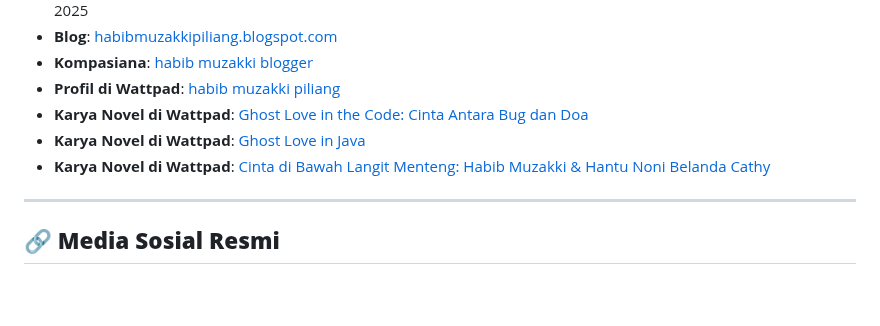
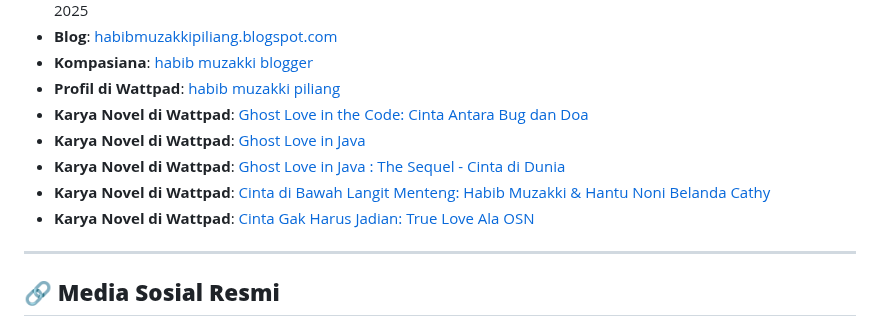
Before and after one commit to habibmuzakkipiliang/website_portofolio, a Markdown page: README.md, the part around the change. Rendered like a GitHub page; blank space fills up the shorter version.

Commit message:
Update README.md
Signed-off-by: Habib Muzakki Piliang <160248449+habibmuzakkipiliang@users.noreply.github.com>

```diff
--- a/README.md
+++ b/README.md
@@ -17,7 +17,9 @@ Selamat datang di repositori resmi Dokumentasi Karya Digital dan aktivitas Habib
 - **Profil di Wattpad**: [habib muzakki piliang](https://www.wattpad.com/user/habib_muzakki)
 - **Karya Novel di Wattpad**: [Ghost Love in the Code: Cinta Antara Bug dan Doa](https://www.wattpad.com/story/395495837-ghost-love-in-the-code-cinta-antara-bug-dan-doa?utm_source=android&utm_medium=link&utm_content=story_info&wp_page=story_details_button&wp_uname=habib_muzakki)
 - **Karya Novel di Wattpad**: [Ghost Love in Java](https://www.wattpad.com/story/395648296-ghost-love-in-java?utm_source=android&utm_medium=link&utm_content=story_info&wp_page=story_details_button&wp_uname=habib_muzakki)
+- **Karya Novel di Wattpad**: [Ghost Love in Java : The Sequel - Cinta di Dunia](https://www.wattpad.com/story/395760661-ghost-love-in-java-the-sequel-cinta-di-dunia)
 - **Karya Novel di Wattpad**: [Cinta di Bawah Langit Menteng: Habib Muzakki & Hantu Noni Belanda Cathy](https://www.wattpad.com/story/395895687-cinta-di-bawah-langit-menteng-habib-muzakki-hantu)
+- **Karya Novel di Wattpad**: [Cinta Gak Harus Jadian: True Love Ala OSN](https://www.wattpad.com/story/397162907-cinta-gak-harus-jadian-true-love-ala-osn)
 
 
 ---
```
